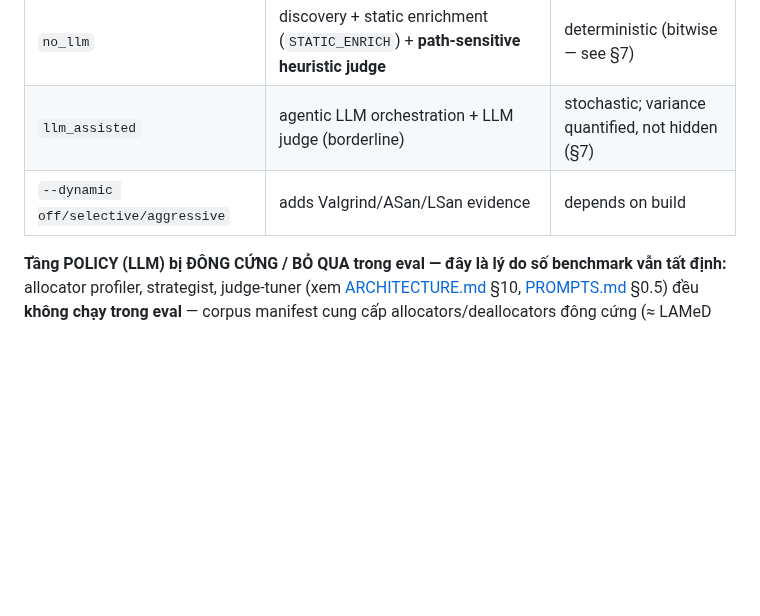
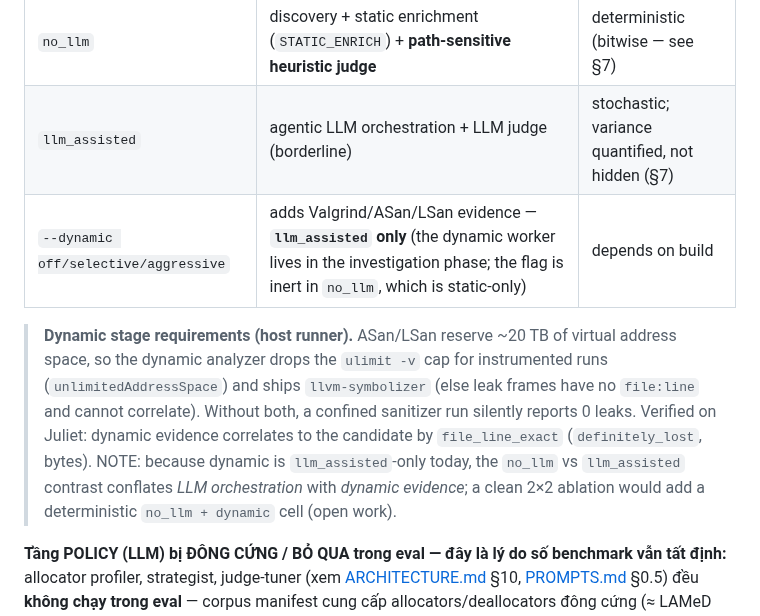
Before and after one commit to ledunguit/cleak, a Markdown page: docs/EVALUATION.md, the part around the change. Drawn GitHub-style; blank space fills up the shorter version.

Commit message:
docs(eval): dynamic is llm_assisted-only + host-runner sanitizer requirements
no_llm is static-only (the --dynamic flag is inert there); document the ulimit/symbolizer
requirements that the dynamic-stage fix (9a46271) addressed, and flag the no_llm+dynamic
ablation gap.

```diff
--- a/docs/EVALUATION.md
+++ b/docs/EVALUATION.md
@@ -50,7 +50,16 @@ Metric formulas (`computeMetrics`) are unit-tested in
 |---|---|---|
 | `no_llm` | discovery + static enrichment (`STATIC_ENRICH`) + **path-sensitive heuristic judge** | deterministic (bitwise — see §7) |
 | `llm_assisted` | agentic LLM orchestration + LLM judge (borderline) | stochastic; variance quantified, not hidden (§7) |
-| `--dynamic off/selective/aggressive` | adds Valgrind/ASan/LSan evidence | depends on build |
+| `--dynamic off/selective/aggressive` | adds Valgrind/ASan/LSan evidence — **`llm_assisted` only** (the dynamic worker lives in the investigation phase; the flag is inert in `no_llm`, which is static-only) | depends on build |
+
+> **Dynamic stage requirements (host runner).** ASan/LSan reserve ~20 TB of virtual address
+> space, so the dynamic analyzer drops the `ulimit -v` cap for instrumented runs
+> (`unlimitedAddressSpace`) and ships `llvm-symbolizer` (else leak frames have no `file:line`
+> and cannot correlate). Without both, a confined sanitizer run silently reports 0 leaks.
+> Verified on Juliet: dynamic evidence correlates to the candidate by `file_line_exact`
+> (`definitely_lost`, bytes). NOTE: because dynamic is `llm_assisted`-only today, the
+> `no_llm` vs `llm_assisted` contrast conflates *LLM orchestration* with *dynamic evidence*;
+> a clean 2×2 ablation would add a deterministic `no_llm + dynamic` cell (open work).
 
 **Tầng POLICY (LLM) bị ĐÔNG CỨNG / BỎ QUA trong eval — đây là lý do số benchmark vẫn tất định:**
 allocator profiler, strategist, judge-tuner (xem [ARCHITECTURE.md](ARCHITECTURE.md) §10, [PROMPTS.md](PROMPTS.md) §0.5)
```
